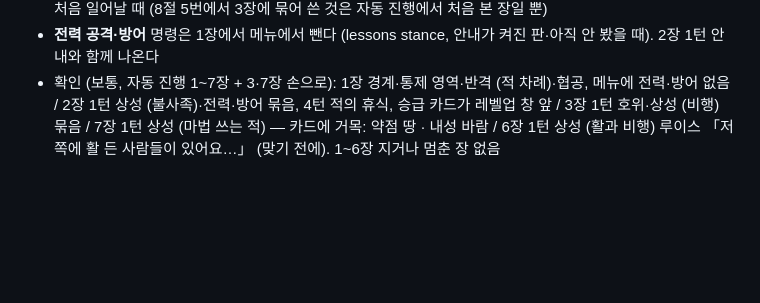
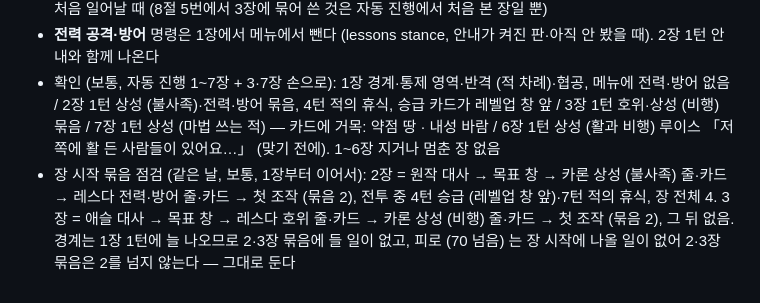
Before and after one commit to cadenzah/ilsik-remake, a Markdown page: .claude/docs/tips-proposal.md, the part around the change. Drawn GitHub-style; blank space fills up the shorter version.

```diff
--- a/.claude/docs/tips-proposal.md
+++ b/.claude/docs/tips-proposal.md
@@ -154,3 +154,4 @@
 - **승급** 은 첫 제안 때 레벨업 창 **앞** 에 (고르기 전에, 셈 밖). 쓰러진 대원은 전투 뒤 그대로 — 둘 다 장과 상관없이 처음 일어날 때 (8절 5번에서 3장에 묶어 쓴 것은 자동 진행에서 처음 본 장일 뿐)
 - **전력 공격·방어** 명령은 1장에서 메뉴에서 뺀다 (lessons stance, 안내가 켜진 판·아직 안 봤을 때). 2장 1턴 안내와 함께 나온다
 - 확인 (보통, 자동 진행 1~7장 + 3·7장 손으로): 1장 경계·통제 영역·반격 (적 차례)·협공, 메뉴에 전력·방어 없음 / 2장 1턴 상성 (불사족)·전력·방어 묶음, 4턴 적의 휴식, 승급 카드가 레벨업 창 앞 / 3장 1턴 호위·상성 (비행) 묶음 / 7장 1턴 상성 (마법 쓰는 적) — 카드에 거목: 약점 땅 · 내성 바람 / 6장 1턴 상성 (활과 비행) 루이스 「저쪽에 활 든 사람들이 있어요…」 (맞기 전에). 1~6장 지거나 멈춘 장 없음
+- 장 시작 묶음 점검 (같은 날, 보통, 1장부터 이어서): 2장 = 원작 대사 → 목표 창 → 카론 상성 (불사족) 줄·카드 → 레스다 전력·방어 줄·카드 → 첫 조작 (묶음 2), 전투 중 4턴 승급 (레벨업 창 앞)·7턴 적의 휴식, 장 전체 4. 3장 = 애슬 대사 → 목표 창 → 레스다 호위 줄·카드 → 카론 상성 (비행) 줄·카드 → 첫 조작 (묶음 2), 그 뒤 없음. 경계는 1장 1턴에 늘 나오므로 2·3장 묶음에 들 일이 없고, 피로 (70 넘음) 는 장 시작에 나올 일이 없어 2·3장 묶음은 2를 넘지 않는다 — 그대로 둔다
```
Also changed, not shown: .claude/docs/status.md (+1 -1 lines).
